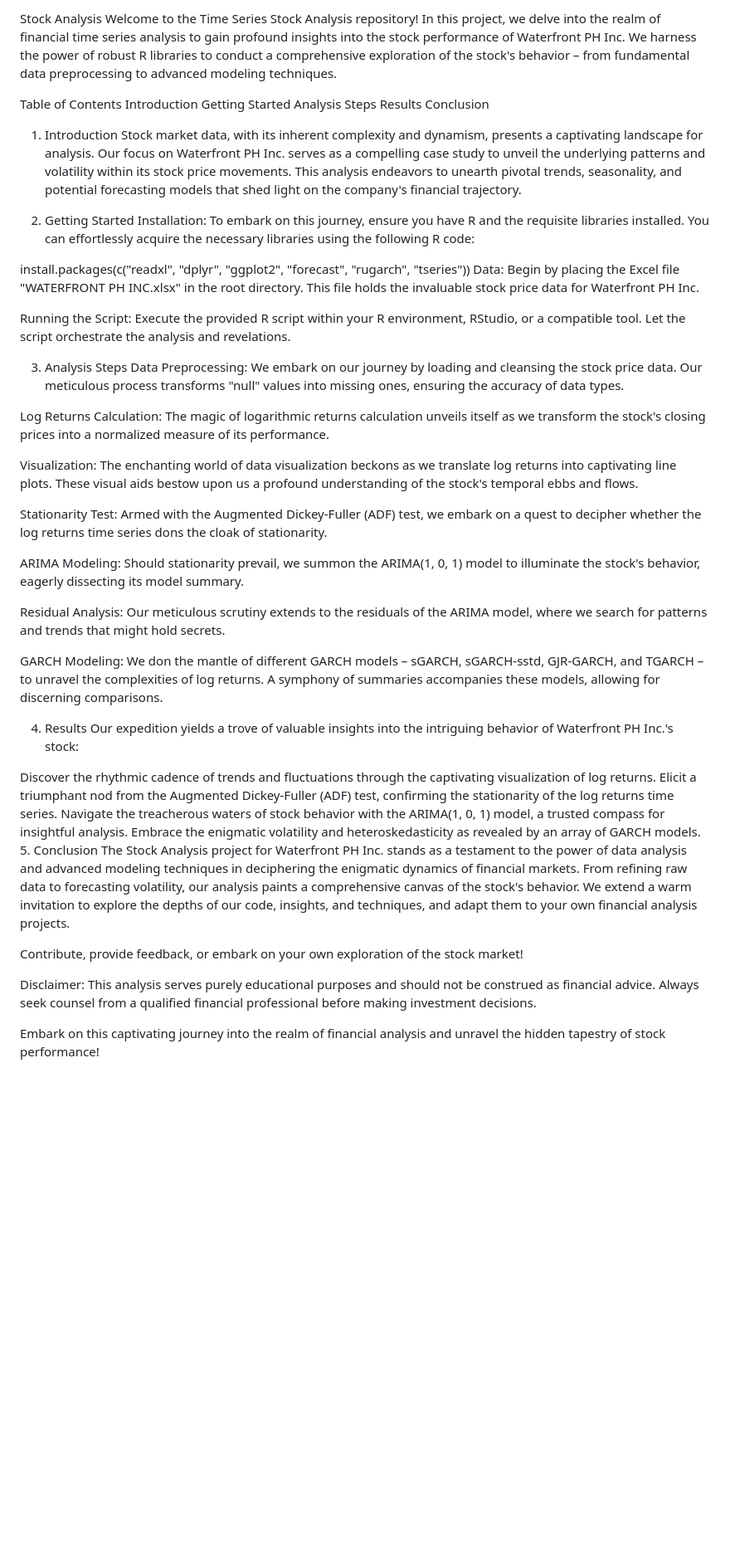
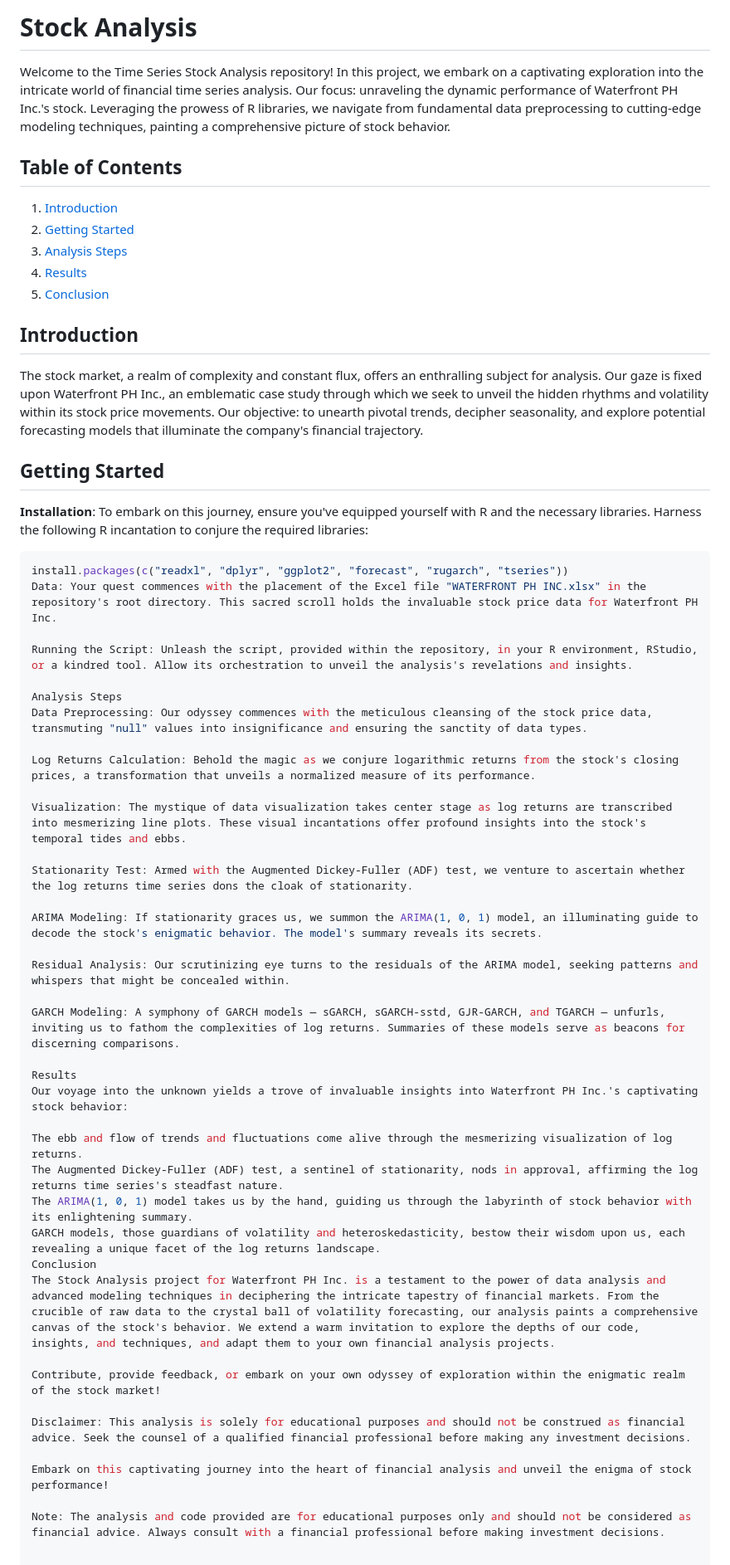
Before and after one commit to marshall235/Data_science, a Markdown page: financial_timeseries/README.md, the part around the change. Shown at 83% size. Drawn GitHub-style; blank space fills up the shorter version.

````diff
--- a/financial_timeseries/README.md
+++ b/financial_timeseries/README.md
@@ -1,50 +1,58 @@
-Stock Analysis
-Welcome to the Time Series Stock Analysis repository! In this project, we delve into the realm of financial time series analysis to gain profound insights into the stock performance of Waterfront PH Inc. We harness the power of robust R libraries to conduct a comprehensive exploration of the stock's behavior – from fundamental data preprocessing to advanced modeling techniques.
+# Stock Analysis
 
-Table of Contents
-Introduction
-Getting Started
+Welcome to the Time Series Stock Analysis repository! In this project, we embark on a captivating exploration into the intricate world of financial time series analysis. Our focus: unraveling the dynamic performance of Waterfront PH Inc.'s stock. Leveraging the prowess of R libraries, we navigate from fundamental data preprocessing to cutting-edge modeling techniques, painting a comprehensive picture of stock behavior.
+
+## Table of Contents
+
+1. [Introduction](#introduction)
+2. [Getting Started](#getting-started)
+3. [Analysis Steps](#analysis-steps)
+4. [Results](#results)
+5. [Conclusion](#conclusion)
+
+## Introduction
+
+The stock market, a realm of complexity and constant flux, offers an enthralling subject for analysis. Our gaze is fixed upon Waterfront PH Inc., an emblematic case study through which we seek to unveil the hidden rhythms and volatility within its stock price movements. Our objective: to unearth pivotal trends, decipher seasonality, and explore potential forecasting models that illuminate the company's financial trajectory.
+
+## Getting Started
+
+**Installation**: To embark on this journey, ensure you've equipped yourself with R and the necessary libraries. Harness the following R incantation to conjure the required libraries:
+
+```r
+install.packages(c("readxl", "dplyr", "ggplot2", "forecast", "rugarch", "tseries"))
+Data: Your quest commences with the placement of the Excel file "WATERFRONT PH INC.xlsx" in the repository's root directory. This sacred scroll holds the invaluable stock price data for Waterfront PH Inc.
+
+Running the Script: Unleash the script, provided within the repository, in your R environment, RStudio, or a kindred tool. Allow its orchestration to unveil the analysis's revelations and insights.
+
 Analysis Steps
+Data Preprocessing: Our odyssey commences with the meticulous cleansing of the stock price data, transmuting "null" values into insignificance and ensuring the sanctity of data types.
+
+Log Returns Calculation: Behold the magic as we conjure logarithmic returns from the stock's closing prices, a transformation that unveils a normalized measure of its performance.
+
+Visualization: The mystique of data visualization takes center stage as log returns are transcribed into mesmerizing line plots. These visual incantations offer profound insights into the stock's temporal tides and ebbs.
+
+Stationarity Test: Armed with the Augmented Dickey-Fuller (ADF) test, we venture to ascertain whether the log returns time series dons the cloak of stationarity.
+
+ARIMA Modeling: If stationarity graces us, we summon the ARIMA(1, 0, 1) model, an illuminating guide to decode the stock's enigmatic behavior. The model's summary reveals its secrets.
+
+Residual Analysis: Our scrutinizing eye turns to the residuals of the ARIMA model, seeking patterns and whispers that might be concealed within.
+
+GARCH Modeling: A symphony of GARCH models — sGARCH, sGARCH-sstd, GJR-GARCH, and TGARCH — unfurls, inviting us to fathom the complexities of log returns. Summaries of these models serve as beacons for discerning comparisons.
+
 Results
+Our voyage into the unknown yields a trove of invaluable insights into Waterfront PH Inc.'s captivating stock behavior:
+
+The ebb and flow of trends and fluctuations come alive through the mesmerizing visualization of log returns.
+The Augmented Dickey-Fuller (ADF) test, a sentinel of stationarity, nods in approval, affirming the log returns time series's steadfast nature.
+The ARIMA(1, 0, 1) model takes us by the hand, guiding us through the labyrinth of stock behavior with its enlightening summary.
+GARCH models, those guardians of volatility and heteroskedasticity, bestow their wisdom upon us, each revealing a unique facet of the log returns landscape.
 Conclusion
-1. Introduction
-Stock market data, with its inherent complexity and dynamism, presents a captivating landscape for analysis. Our focus on Waterfront PH Inc. serves as a compelling case study to unveil the underlying patterns and volatility within its stock price movements. This analysis endeavors to unearth pivotal trends, seasonality, and potential forecasting models that shed light on the company's financial trajectory.
+The Stock Analysis project for Waterfront PH Inc. is a testament to the power of data analysis and advanced modeling techniques in deciphering the intricate tapestry of financial markets. From the crucible of raw data to the crystal ball of volatility forecasting, our analysis paints a comprehensive canvas of the stock's behavior. We extend a warm invitation to explore the depths of our code, insights, and techniques, and adapt them to your own financial analysis projects.
 
-2. Getting Started
-Installation: To embark on this journey, ensure you have R and the requisite libraries installed. You can effortlessly acquire the necessary libraries using the following R code:
+Contribute, provide feedback, or embark on your own odyssey of exploration within the enigmatic realm of the stock market!
 
-install.packages(c("readxl", "dplyr", "ggplot2", "forecast", "rugarch", "tseries"))
-Data: Begin by placing the Excel file "WATERFRONT PH INC.xlsx" in the root directory. This file holds the invaluable stock price data for Waterfront PH Inc.
+Disclaimer: This analysis is solely for educational purposes and should not be construed as financial advice. Seek the counsel of a qualified financial professional before making any investment decisions.
 
-Running the Script: Execute the provided R script within your R environment, RStudio, or a compatible tool. Let the script orchestrate the analysis and revelations.
+Embark on this captivating journey into the heart of financial analysis and unveil the enigma of stock performance!
 
-3. Analysis Steps
-Data Preprocessing: We embark on our journey by loading and cleansing the stock price data. Our meticulous process transforms "null" values into missing ones, ensuring the accuracy of data types.
-
-Log Returns Calculation: The magic of logarithmic returns calculation unveils itself as we transform the stock's closing prices into a normalized measure of its performance.
-
-Visualization: The enchanting world of data visualization beckons as we translate log returns into captivating line plots. These visual aids bestow upon us a profound understanding of the stock's temporal ebbs and flows.
-
-Stationarity Test: Armed with the Augmented Dickey-Fuller (ADF) test, we embark on a quest to decipher whether the log returns time series dons the cloak of stationarity.
-
-ARIMA Modeling: Should stationarity prevail, we summon the ARIMA(1, 0, 1) model to illuminate the stock's behavior, eagerly dissecting its model summary.
-
-Residual Analysis: Our meticulous scrutiny extends to the residuals of the ARIMA model, where we search for patterns and trends that might hold secrets.
-
-GARCH Modeling: We don the mantle of different GARCH models – sGARCH, sGARCH-sstd, GJR-GARCH, and TGARCH – to unravel the complexities of log returns. A symphony of summaries accompanies these models, allowing for discerning comparisons.
-
-4. Results
-Our expedition yields a trove of valuable insights into the intriguing behavior of Waterfront PH Inc.'s stock:
-
-Discover the rhythmic cadence of trends and fluctuations through the captivating visualization of log returns.
-Elicit a triumphant nod from the Augmented Dickey-Fuller (ADF) test, confirming the stationarity of the log returns time series.
-Navigate the treacherous waters of stock behavior with the ARIMA(1, 0, 1) model, a trusted compass for insightful analysis.
-Embrace the enigmatic volatility and heteroskedasticity as revealed by an array of GARCH models.
-5. Conclusion
-The Stock Analysis project for Waterfront PH Inc. stands as a testament to the power of data analysis and advanced modeling techniques in deciphering the enigmatic dynamics of financial markets. From refining raw data to forecasting volatility, our analysis paints a comprehensive canvas of the stock's behavior. We extend a warm invitation to explore the depths of our code, insights, and techniques, and adapt them to your own financial analysis projects.
-
-Contribute, provide feedback, or embark on your own exploration of the stock market!
-
-Disclaimer: This analysis serves purely educational purposes and should not be construed as financial advice. Always seek counsel from a qualified financial professional before making investment decisions.
-
-Embark on this captivating journey into the realm of financial analysis and unravel the hidden tapestry of stock performance!
+Note: The analysis and code provided are for educational purposes only and should not be considered as financial advice. Always consult with a financial professional before making investment decisions.
````
